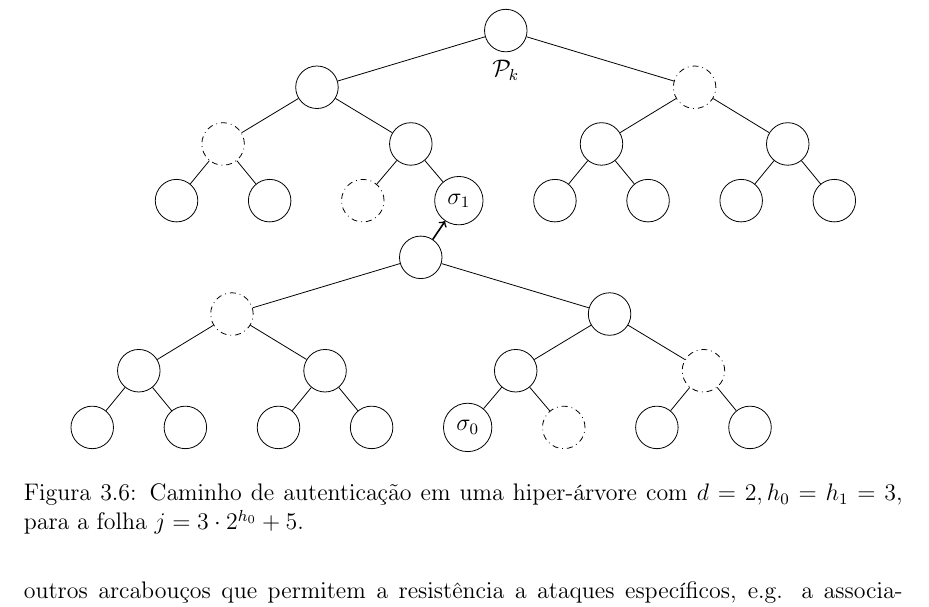
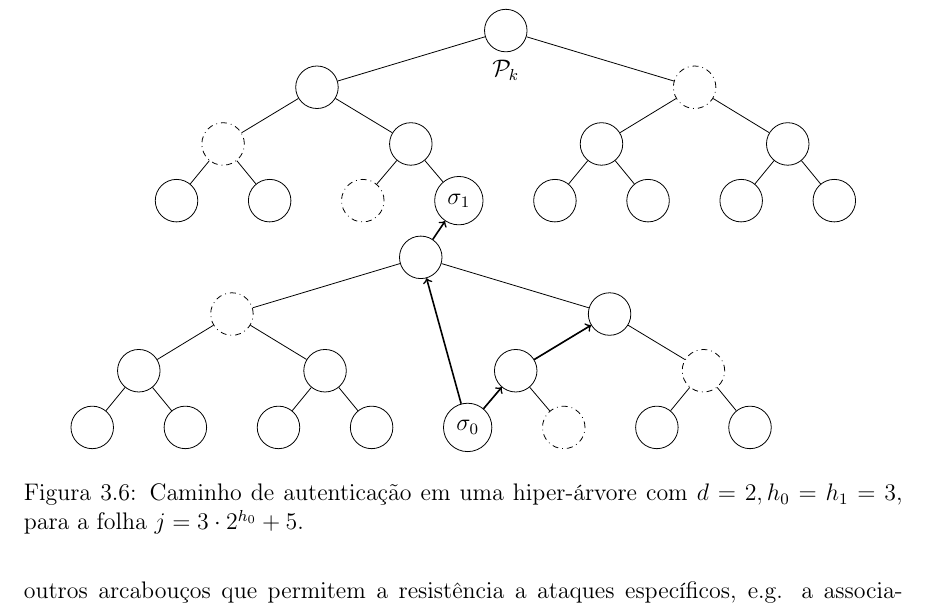
Before and after one commit to zambonin/bsc, a LaTeX document (bsc.tex): part of page 27 of 37, cut so that both start at the same text. Compiled offline with pdfLaTeX.

Commit message:
sharelatex: update bsc.tex from r30199 to r30236

```diff
--- a/bsc.tex
+++ b/bsc.tex
@@ -1469,12 +1469,15 @@ A ideia original é introduzida em~\cite{Buchmann:2006:CIM:2087445.2087479} na f
             [.{} {} {} ]
             [.{} {} {} ]
         ]
-        [.{}
-            [.{} \node(msg){$\sigma_0$}; \node[dashdotted]{}; ]
+        [. \node[name=p2]{};
+            [. \node[name=p1]{}; \node[name=sig0]{$\sigma_0$}; \node[dashdotted]{}; ]
             [. \node[dashdotted]{}; {} {} ]
         ]
     ]
-    \draw[->, thick](halfroot) to (leaf);
+        \draw[->, thick] (sig0) to (halfroot);
+    \draw[->, thick] (p1) to (p2);
+    \draw[->, thick] (sig0) to (p1);
+    \draw[->, thick] (halfroot) to (leaf);
     \end{tikzpicture}
     \caption{Caminho de autenticação em uma hiper-árvore com $d = 2, h_0 = h_1 = 3$, para a folha $j = 3 \cdot 2^{h_0} + 5$.}
     \label{fig:8}
```
